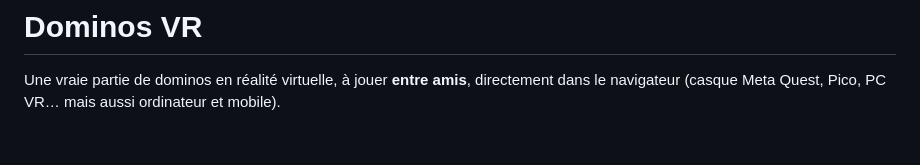
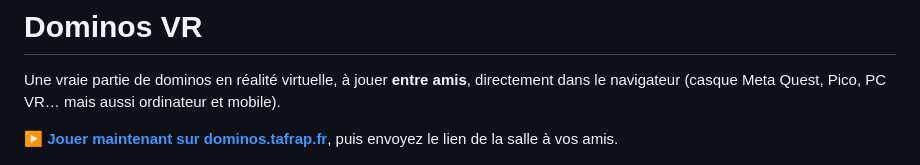
Before and after one commit to FWICSS/aframe-dominoes, a Markdown page: README.md, the part around the change. Rendered like a GitHub page; blank space fills up the shorter version.

Commit message:
docs: ajouter le lien vers la démo en ligne

```diff
--- a/README.md
+++ b/README.md
@@ -2,6 +2,8 @@
 
 Une vraie partie de dominos en réalité virtuelle, à jouer **entre amis**, directement dans le navigateur
 (casque Meta Quest, Pico, PC VR… mais aussi ordinateur et mobile).
+
+**[▶ Jouer maintenant sur dominos.tafrap.fr](https://dominos.tafrap.fr)**, puis envoyez le lien de la salle à vos amis.
 
 ![Une manche en cours contre trois bots, vue depuis sa place à la table](docs/captures/partie.jpg)
 
```
